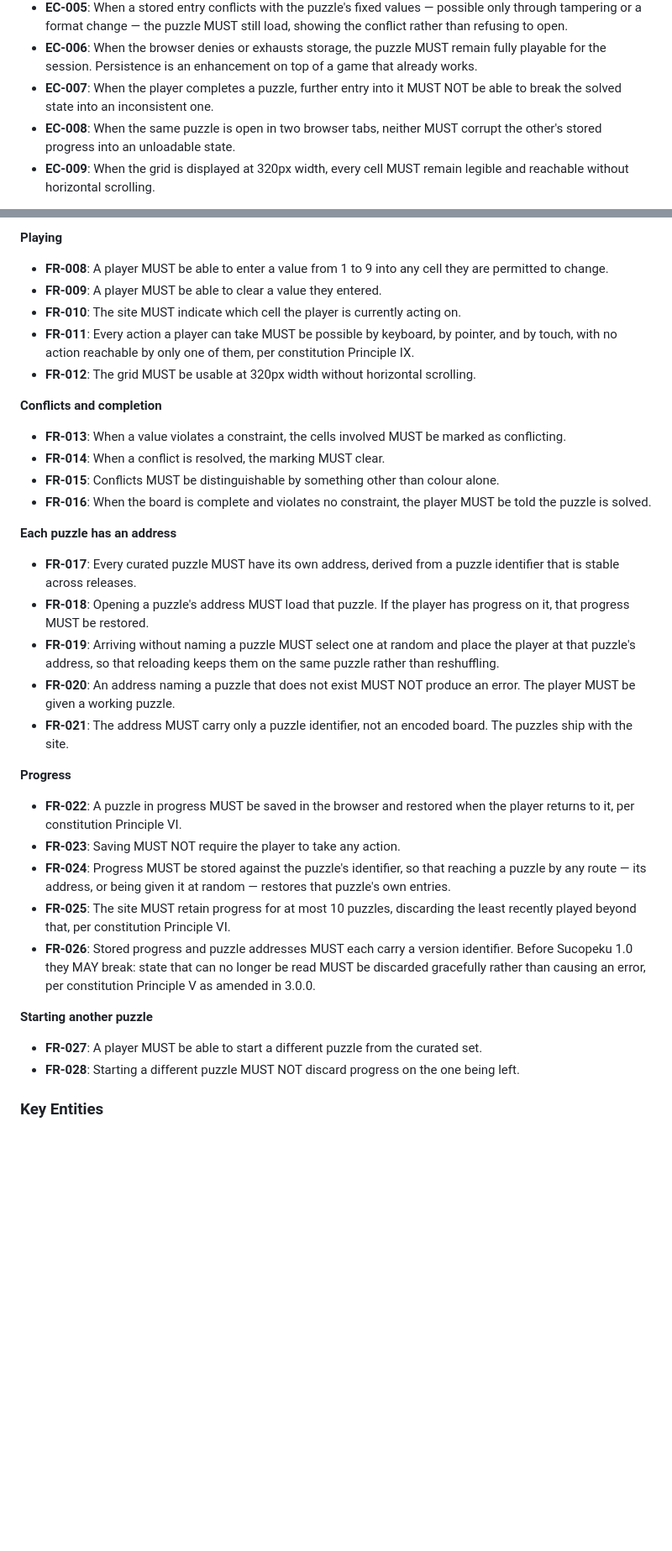
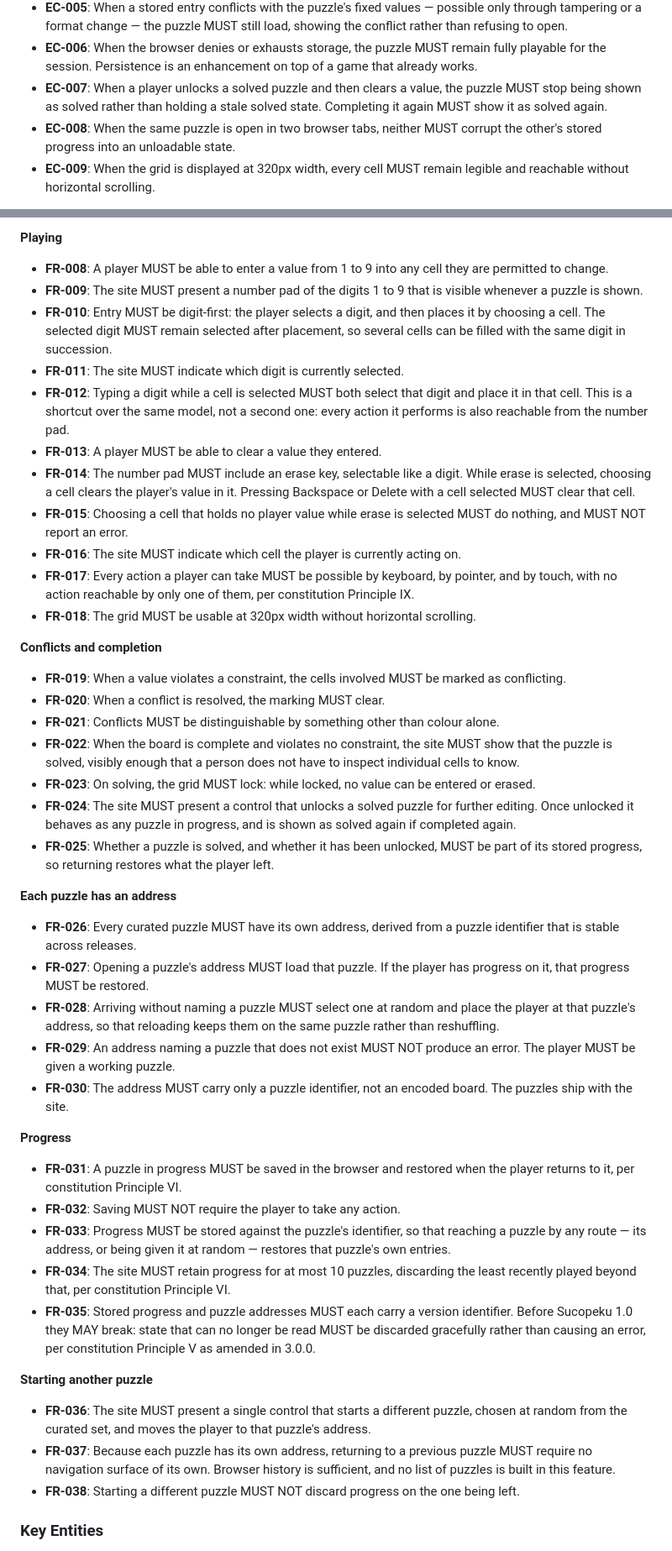
Before and after one commit to MattCopenhaver/sucopeku, a Markdown page: specs/002-playable-sudoku/spec.md, 2 parts joined by grey strips. Shown at 84% size. Rendered like a GitHub page; blank space fills up the shorter version.

```diff
--- a/specs/002-playable-sudoku/spec.md
+++ b/specs/002-playable-sudoku/spec.md
@@ -151,8 +157,9 @@ cases are traced and covered by tasks exactly as functional requirements are.
 - **EC-006**: When the browser denies or exhausts storage, the puzzle MUST remain
   fully playable for the session. Persistence is an enhancement on top of a game
   that already works.
-- **EC-007**: When the player completes a puzzle, further entry into it MUST NOT
-  be able to break the solved state into an inconsistent one.
+- **EC-007**: When a player unlocks a solved puzzle and then clears a value, the
+  puzzle MUST stop being shown as solved rather than holding a stale solved
+  state. Completing it again MUST show it as solved again.
 - **EC-008**: When the same puzzle is open in two browser tabs, neither MUST
   corrupt the other's stored progress into an unloadable state.
 - **EC-009**: When the grid is displayed at 320px width, every cell MUST remain
@@ -187,59 +194,85 @@ cases are traced and covered by tasks exactly as functional requirements are.
 
 - **FR-008**: A player MUST be able to enter a value from 1 to 9 into any cell
   they are permitted to change.
-- **FR-009**: A player MUST be able to clear a value they entered.
-- **FR-010**: The site MUST indicate which cell the player is currently acting
+- **FR-009**: The site MUST present a number pad of the digits 1 to 9 that is
+  visible whenever a puzzle is shown.
+- **FR-010**: Entry MUST be digit-first: the player selects a digit, and then
+  places it by choosing a cell. The selected digit MUST remain selected after
+  placement, so several cells can be filled with the same digit in succession.
+- **FR-011**: The site MUST indicate which digit is currently selected.
+- **FR-012**: Typing a digit while a cell is selected MUST both select that digit
+  and place it in that cell. This is a shortcut over the same model, not a second
+  one: every action it performs is also reachable from the number pad.
+- **FR-013**: A player MUST be able to clear a value they entered.
+- **FR-014**: The number pad MUST include an erase key, selectable like a digit.
+  While erase is selected, choosing a cell clears the player's value in it.
+  Pressing Backspace or Delete with a cell selected MUST clear that cell.
+- **FR-015**: Choosing a cell that holds no player value while erase is selected
+  MUST do nothing, and MUST NOT report an error.
+- **FR-016**: The site MUST indicate which cell the player is currently acting
   on.
-- **FR-011**: Every action a player can take MUST be possible by keyboard, by
+- **FR-017**: Every action a player can take MUST be possible by keyboard, by
   pointer, and by touch, with no action reachable by only one of them, per
   constitution Principle IX.
-- **FR-012**: The grid MUST be usable at 320px width without horizontal
+- **FR-018**: The grid MUST be usable at 320px width without horizontal
   scrolling.
 
 **Conflicts and completion**
 
-- **FR-013**: When a value violates a constraint, the cells involved MUST be
+- **FR-019**: When a value violates a constraint, the cells involved MUST be
   marked as conflicting.
-- **FR-014**: When a conflict is resolved, the marking MUST clear.
-- **FR-015**: Conflicts MUST be distinguishable by something other than colour
+- **FR-020**: When a conflict is resolved, the marking MUST clear.
+- **FR-021**: Conflicts MUST be distinguishable by something other than colour
   alone.
-- **FR-016**: When the board is complete and violates no constraint, the player
-  MUST be told the puzzle is solved.
+- **FR-022**: When the board is complete and violates no constraint, the site
+  MUST show that the puzzle is solved, visibly enough that a person does not have
+  to inspect individual cells to know.
+- **FR-023**: On solving, the grid MUST lock: while locked, no value can be
+  entered or erased.
+- **FR-024**: The site MUST present a control that unlocks a solved puzzle for
+  further editing. Once unlocked it behaves as any puzzle in progress, and is
+  shown as solved again if completed again.
+- **FR-025**: Whether a puzzle is solved, and whether it has been unlocked, MUST
+  be part of its stored progress, so returning restores what the player left.
 
 **Each puzzle has an address**
 
-- **FR-017**: Every curated puzzle MUST have its own address, derived from a
+- **FR-026**: Every curated puzzle MUST have its own address, derived from a
   puzzle identifier that is stable across releases.
-- **FR-018**: Opening a puzzle's address MUST load that puzzle. If the player has
+- **FR-027**: Opening a puzzle's address MUST load that puzzle. If the player has
   progress on it, that progress MUST be restored.
-- **FR-019**: Arriving without naming a puzzle MUST select one at random and
+- **FR-028**: Arriving without naming a puzzle MUST select one at random and
   place the player at that puzzle's address, so that reloading keeps them on the
   same puzzle rather than reshuffling.
-- **FR-020**: An address naming a puzzle that does not exist MUST NOT produce an
+- **FR-029**: An address naming a puzzle that does not exist MUST NOT produce an
   error. The player MUST be given a working puzzle.
-- **FR-021**: The address MUST carry only a puzzle identifier, not an encoded
+- **FR-030**: The address MUST carry only a puzzle identifier, not an encoded
   board. The puzzles ship with the site.
 
 **Progress**
 
-- **FR-022**: A puzzle in progress MUST be saved in the browser and restored when
+- **FR-031**: A puzzle in progress MUST be saved in the browser and restored when
   the player returns to it, per constitution Principle VI.
-- **FR-023**: Saving MUST NOT require the player to take any action.
-- **FR-024**: Progress MUST be stored against the puzzle's identifier, so that
+- **FR-032**: Saving MUST NOT require the player to take any action.
+- **FR-033**: Progress MUST be stored against the puzzle's identifier, so that
   reaching a puzzle by any route — its address, or being given it at random —
   restores that puzzle's own entries.
-- **FR-025**: The site MUST retain progress for at most 10 puzzles, discarding
+- **FR-034**: The site MUST retain progress for at most 10 puzzles, discarding
   the least recently played beyond that, per constitution Principle VI.
-- **FR-026**: Stored progress and puzzle addresses MUST each carry a version
+- **FR-035**: Stored progress and puzzle addresses MUST each carry a version
   identifier. Before Sucopeku 1.0 they MAY break: state that can no longer be
   read MUST be discarded gracefully rather than causing an error, per
   constitution Principle V as amended in 3.0.0.
 
 **Starting another puzzle**
 
-- **FR-027**: A player MUST be able to start a different puzzle from the curated
-  set.
-- **FR-028**: Starting a different puzzle MUST NOT discard progress on the one
+- **FR-036**: The site MUST present a single control that starts a different
+  puzzle, chosen at random from the curated set, and moves the player to that
+  puzzle's address.
+- **FR-037**: Because each puzzle has its own address, returning to a previous
+  puzzle MUST require no navigation surface of its own. Browser history is
+  sufficient, and no list of puzzles is built in this feature.
+- **FR-038**: Starting a different puzzle MUST NOT discard progress on the one
   being left.
 
 ### Key Entities
```
Also changed, not shown: other parts of specs/002-playable-sudoku/spec.md (+56 -18 lines).
